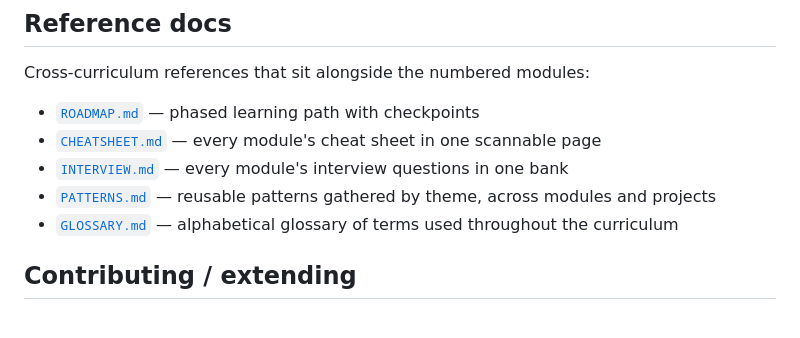
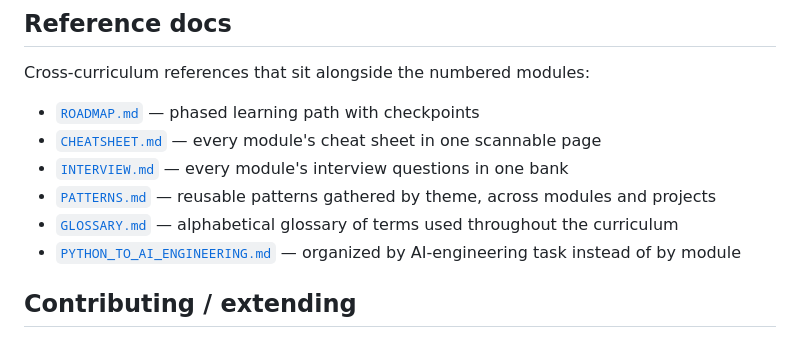
Before and after one commit to himanshu231204/advanced-python-for-ai-engineers, a Markdown page: README.md, the part around the change. Rendered like a GitHub page.

```diff
--- a/README.md
+++ b/README.md
@@ -173,6 +173,7 @@ Cross-curriculum references that sit alongside the numbered modules:
 - [`INTERVIEW.md`](INTERVIEW.md) — every module's interview questions in one bank
 - [`PATTERNS.md`](PATTERNS.md) — reusable patterns gathered by theme, across modules and projects
 - [`GLOSSARY.md`](GLOSSARY.md) — alphabetical glossary of terms used throughout the curriculum
+- [`PYTHON_TO_AI_ENGINEERING.md`](PYTHON_TO_AI_ENGINEERING.md) — organized by AI-engineering task instead of by module
 
 ## Contributing / extending
 
```
Also changed, not shown: AGENTS.md (+1 -1 lines), PYTHON_TO_AI_ENGINEERING.md (added, +157 -0 lines).
